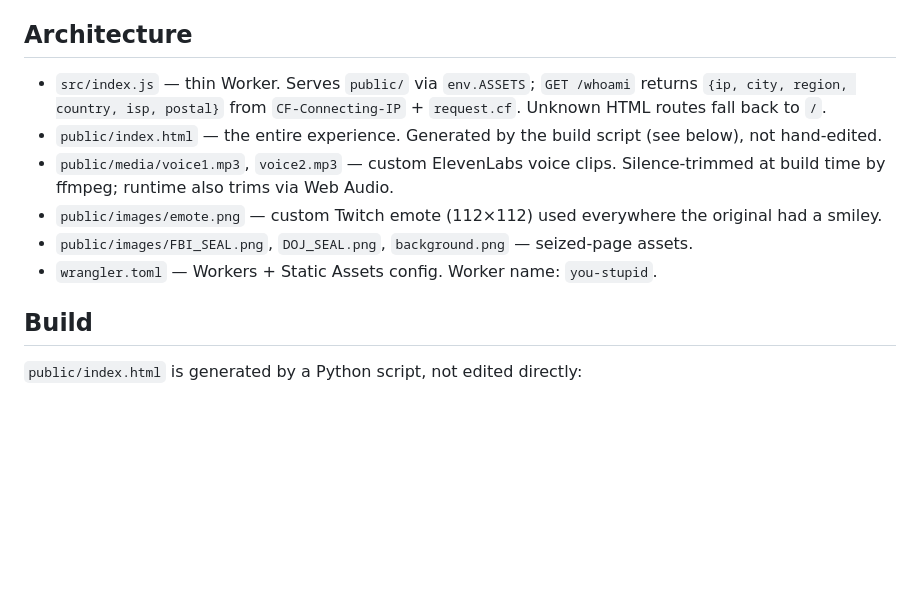
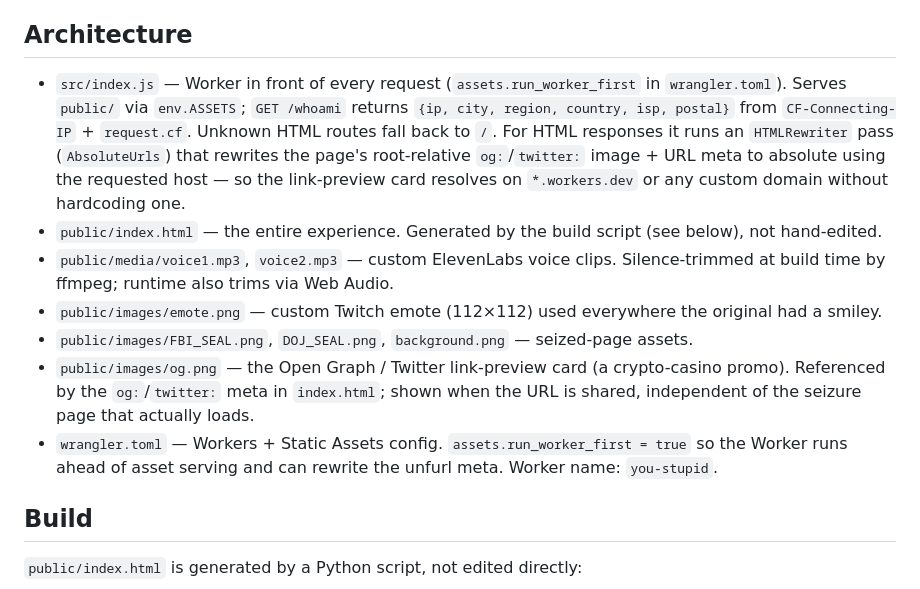
Before and after one commit to shamu4life/you-stupid, a Markdown page: CLAUDE.md, the part around the change. GitHub-like rendering; blank space fills up the shorter version.

```diff
--- a/CLAUDE.md
+++ b/CLAUDE.md
@@ -4,12 +4,13 @@ A Cloudflare Worker prank: a fake "FBI domain seized" page that detonates into a
 
 ## Architecture
 
-- `src/index.js` — thin Worker. Serves `public/` via `env.ASSETS`; `GET /whoami` returns `{ip, city, region, country, isp, postal}` from `CF-Connecting-IP` + `request.cf`. Unknown HTML routes fall back to `/`.
+- `src/index.js` — Worker in front of every request (`assets.run_worker_first` in `wrangler.toml`). Serves `public/` via `env.ASSETS`; `GET /whoami` returns `{ip, city, region, country, isp, postal}` from `CF-Connecting-IP` + `request.cf`. Unknown HTML routes fall back to `/`. For HTML responses it runs an `HTMLRewriter` pass (`AbsoluteUrls`) that rewrites the page's root-relative `og:`/`twitter:` image + URL meta to absolute using the requested host — so the link-preview card resolves on `*.workers.dev` or any custom domain without hardcoding one.
 - `public/index.html` — the entire experience. Generated by the build script (see below), not hand-edited.
 - `public/media/voice1.mp3`, `voice2.mp3` — custom ElevenLabs voice clips. Silence-trimmed at build time by ffmpeg; runtime also trims via Web Audio.
 - `public/images/emote.png` — custom Twitch emote (112×112) used everywhere the original had a smiley.
 - `public/images/FBI_SEAL.png`, `DOJ_SEAL.png`, `background.png` — seized-page assets.
-- `wrangler.toml` — Workers + Static Assets config. Worker name: `you-stupid`.
+- `public/images/og.png` — the Open Graph / Twitter link-preview card (a crypto-casino promo). Referenced by the `og:`/`twitter:` meta in `index.html`; shown when the URL is shared, independent of the seizure page that actually loads.
+- `wrangler.toml` — Workers + Static Assets config. `assets.run_worker_first = true` so the Worker runs ahead of asset serving and can rewrite the unfurl meta. Worker name: `you-stupid`.
 
 ## Build
 
```
Also changed, not shown: README.md (+7 -4 lines).
